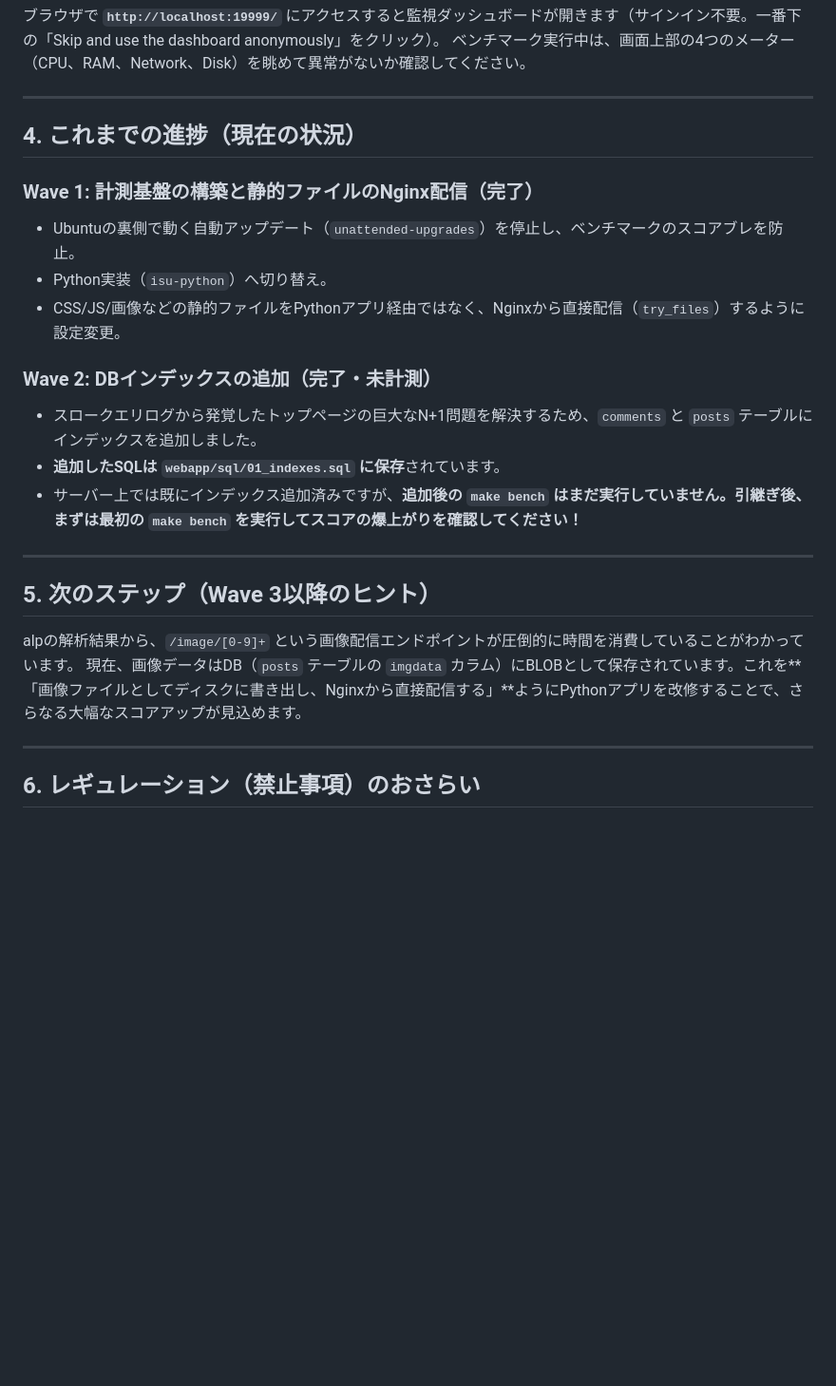
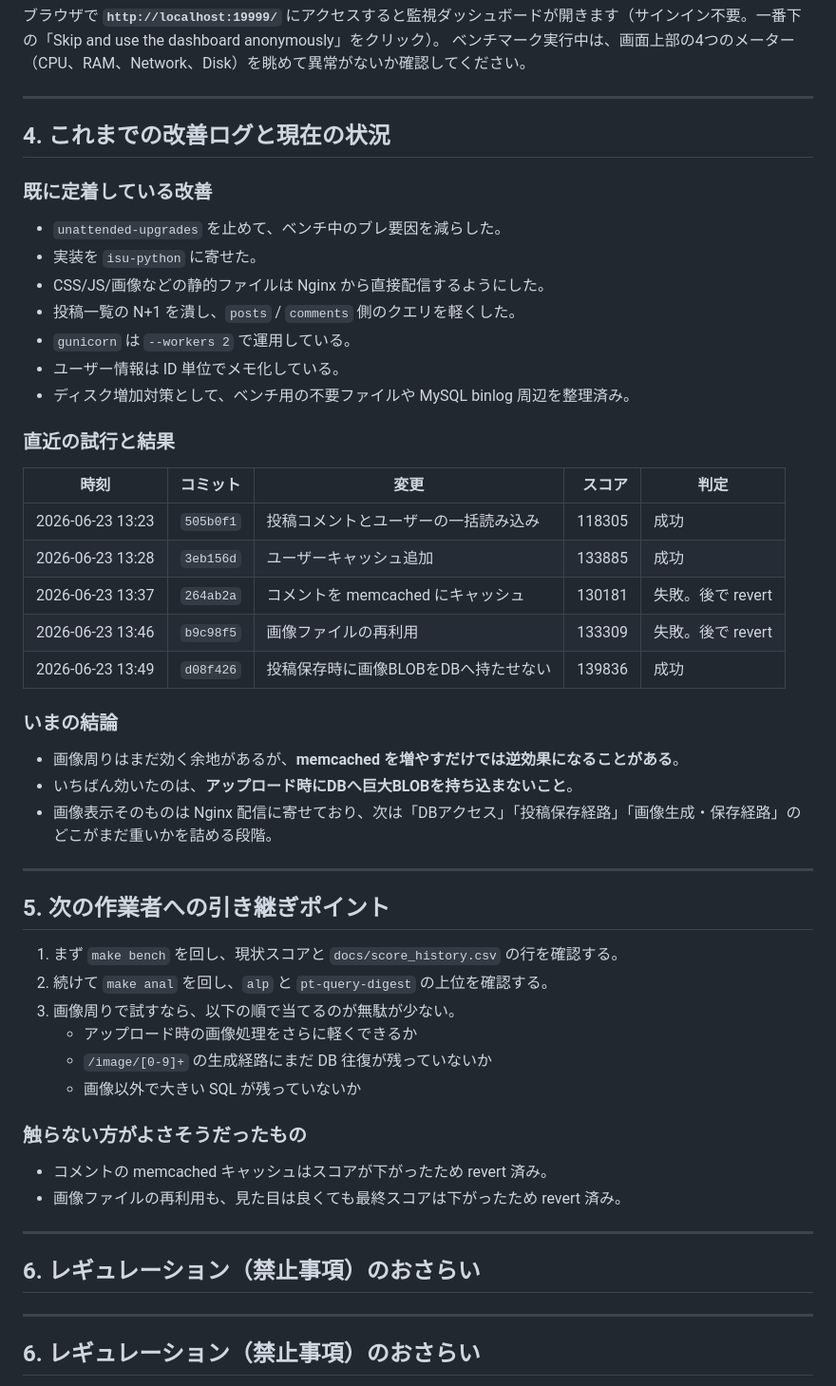
Before and after one commit to tetty2525/isucon_prod_tate, a Markdown page: docs/handover.md, the part around the change. Shown at 95% size. GitHub-like rendering; blank space fills up the shorter version.

Commit message:
docs: Update handover with latest perf log

```diff
--- a/docs/handover.md
+++ b/docs/handover.md
@@ -52,23 +52,49 @@ ssh -N -L 19999:127.0.0.1:19999 -i ~/.ssh/ws-default-keypair.pem isucon@54.150.9
 
 ---
 
-## 4. これまでの進捗（現在の状況）
+## 4. これまでの改善ログと現在の状況
 
-### Wave 1: 計測基盤の構築と静的ファイルのNginx配信（完了）
-* Ubuntuの裏側で動く自動アップデート（`unattended-upgrades`）を停止し、ベンチマークのスコアブレを防止。
-* Python実装（`isu-python`）へ切り替え。
-* CSS/JS/画像などの静的ファイルをPythonアプリ経由ではなく、Nginxから直接配信（`try_files`）するように設定変更。
+### 既に定着している改善
+* `unattended-upgrades` を止めて、ベンチ中のブレ要因を減らした。
+* 実装を `isu-python` に寄せた。
+* CSS/JS/画像などの静的ファイルは Nginx から直接配信するようにした。
+* 投稿一覧の N+1 を潰し、`posts` / `comments` 側のクエリを軽くした。
+* `gunicorn` は `--workers 2` で運用している。
+* ユーザー情報は ID 単位でメモ化している。
+* ディスク増加対策として、ベンチ用の不要ファイルや MySQL binlog 周辺を整理済み。
 
-### Wave 2: DBインデックスの追加（完了・未計測）
-* スロークエリログから発覚したトップページの巨大なN+1問題を解決するため、`comments` と `posts` テーブルにインデックスを追加しました。
-* **追加したSQLは `webapp/sql/01_indexes.sql` に保存**されています。
-* サーバー上では既にインデックス追加済みですが、**追加後の `make bench` はまだ実行していません。引継ぎ後、まずは最初の `make bench` を実行してスコアの爆上がりを確認してください！**
+### 直近の試行と結果
+| 時刻 | コミット | 変更 | スコア | 判定 |
+|---|---:|---|---:|---|
+| 2026-06-23 13:23 | `505b0f1` | 投稿コメントとユーザーの一括読み込み | 118305 | 成功 |
+| 2026-06-23 13:28 | `3eb156d` | ユーザーキャッシュ追加 | 133885 | 成功 |
+| 2026-06-23 13:37 | `264ab2a` | コメントを memcached にキャッシュ | 130181 | 失敗。後で revert |
+| 2026-06-23 13:46 | `b9c98f5` | 画像ファイルの再利用 | 133309 | 失敗。後で revert |
+| 2026-06-23 13:49 | `d08f426` | 投稿保存時に画像BLOBをDBへ持たせない | 139836 | 成功 |
+
+### いまの結論
+* 画像周りはまだ効く余地があるが、**memcached を増やすだけでは逆効果になることがある**。
+* いちばん効いたのは、**アップロード時にDBへ巨大BLOBを持ち込まないこと**。
+* 画像表示そのものは Nginx 配信に寄せており、次は「DBアクセス」「投稿保存経路」「画像生成・保存経路」のどこがまだ重いかを詰める段階。
 
 ---
 
-## 5. 次のステップ（Wave 3以降のヒント）
-alpの解析結果から、`/image/[0-9]+` という画像配信エンドポイントが圧倒的に時間を消費していることがわかっています。
-現在、画像データはDB（`posts` テーブルの `imgdata` カラム）にBLOBとして保存されています。これを**「画像ファイルとしてディスクに書き出し、Nginxから直接配信する」**ようにPythonアプリを改修することで、さらなる大幅なスコアアップが見込めます。
+## 5. 次の作業者への引き継ぎポイント
+
+1. まず `make bench` を回し、現状スコアと `docs/score_history.csv` の行を確認する。
+2. 続けて `make anal` を回し、`alp` と `pt-query-digest` の上位を確認する。
+3. 画像周りで試すなら、以下の順で当てるのが無駄が少ない。
+   * アップロード時の画像処理をさらに軽くできるか
+   * `/image/[0-9]+` の生成経路にまだ DB 往復が残っていないか
+   * 画像以外で大きい SQL が残っていないか
+
+### 触らない方がよさそうだったもの
+* コメントの memcached キャッシュはスコアが下がったため revert 済み。
+* 画像ファイルの再利用も、見た目は良くても最終スコアは下がったため revert 済み。
+
+---
+
+## 6. レギュレーション（禁止事項）のおさらい
 
 ---
 
```
